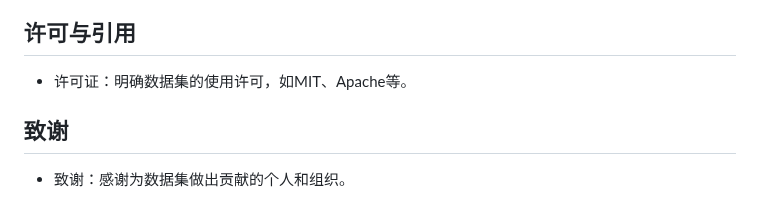
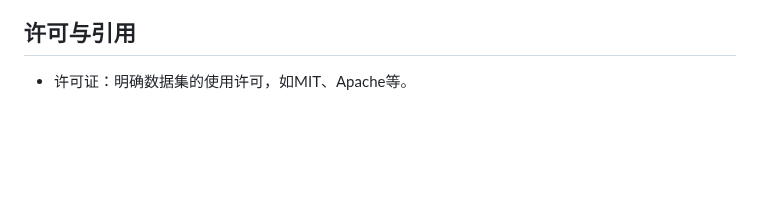
Before and after one commit to EachSheep/ShortcutsBench, a Markdown page: README.md, the part around the change. GitHub-like rendering; blank space fills up the shorter version.

```diff
--- a/README.md
+++ b/README.md
@@ -140,7 +140,3 @@ dataset/
 ## 许可与引用
 
 - 许可证：明确数据集的使用许可，如MIT、Apache等。
-
-## 致谢
-
-- 致谢：感谢为数据集做出贡献的个人和组织。
```
